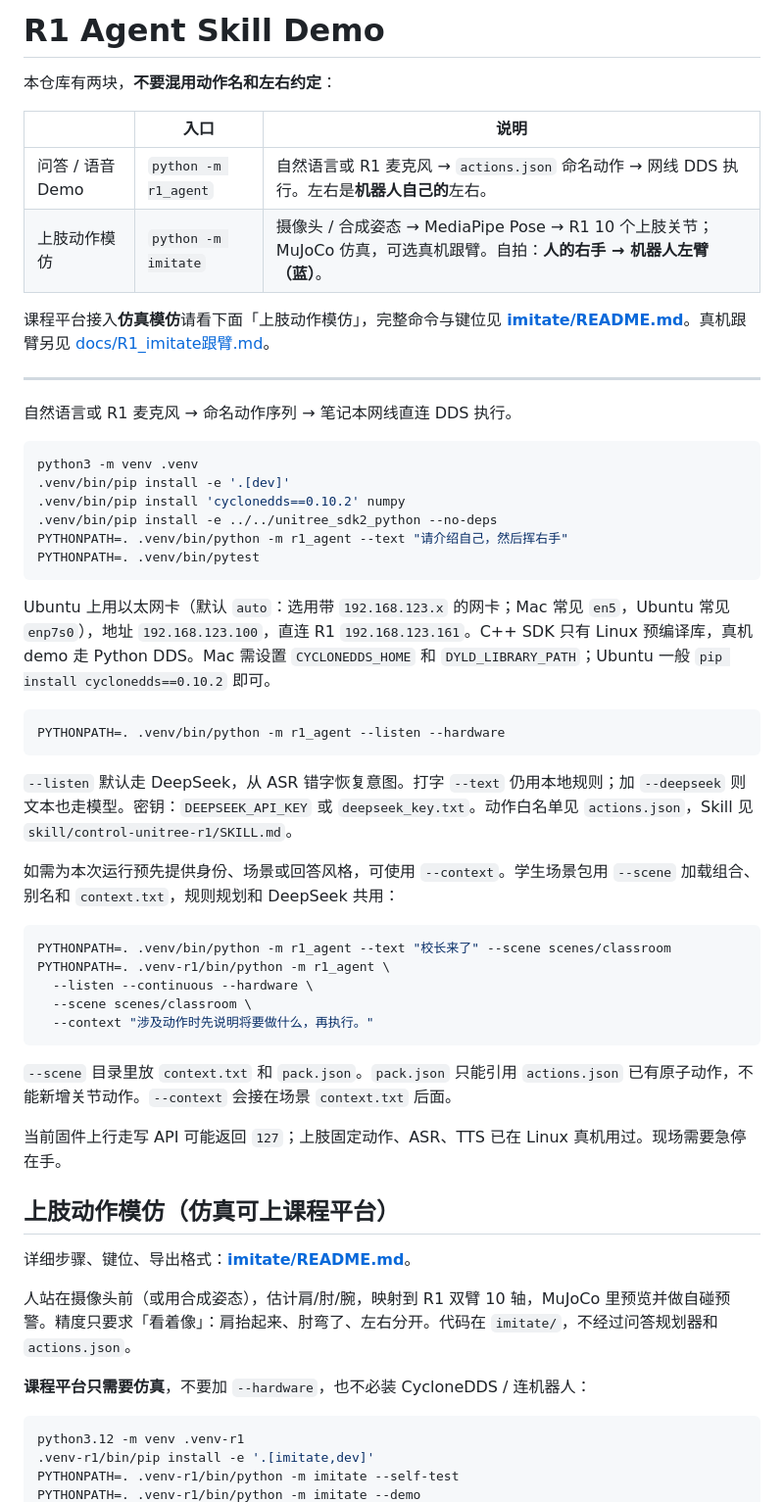
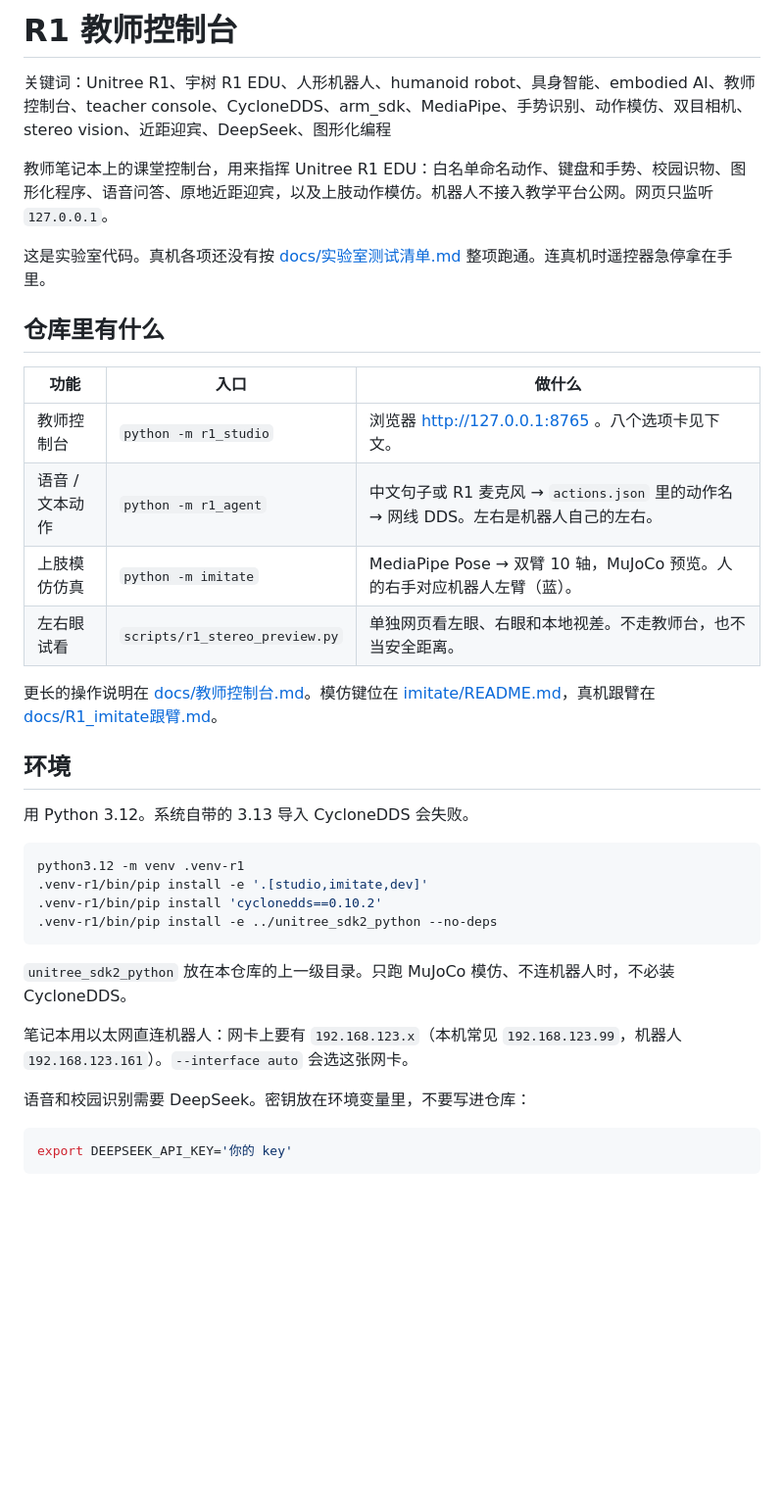
Before and after one commit to HenrickTeng/r1-agent-motion, a Markdown page: README.md, the part around one of its changes. Shown at 98% size. GitHub-like rendering; blank space fills up the shorter version.

````diff
--- a/README.md
+++ b/README.md
@@ -1,57 +1,40 @@
-# R1 Agent Skill Demo
+# R1 教师控制台
 
-本仓库有两块，**不要混用动作名和左右约定**：
+关键词：Unitree R1、宇树 R1 EDU、人形机器人、humanoid robot、具身智能、embodied AI、教师控制台、teacher console、CycloneDDS、arm_sdk、MediaPipe、手势识别、动作模仿、双目相机、stereo vision、近距迎宾、DeepSeek、图形化编程
 
-| | 入口 | 说明 |
+教师笔记本上的课堂控制台，用来指挥 Unitree R1 EDU：白名单命名动作、键盘和手势、校园识物、图形化程序、语音问答、原地近距迎宾，以及上肢动作模仿。机器人不接入教学平台公网。网页只监听 `127.0.0.1`。
+
+这是实验室代码。真机各项还没有按 [docs/实验室测试清单.md](docs/实验室测试清单.md) 整项跑通。连真机时遥控器急停拿在手里。
+
+## 仓库里有什么
+
+| 功能 | 入口 | 做什么 |
 | --- | --- | --- |
-| 问答 / 语音 Demo | `python -m r1_agent` | 自然语言或 R1 麦克风 → `actions.json` 命名动作 → 网线 DDS 执行。左右是**机器人自己的**左右。 |
-| 上肢动作模仿 | `python -m imitate` | 摄像头 / 合成姿态 → MediaPipe Pose → R1 10 个上肢关节；MuJoCo 仿真，可选真机跟臂。自拍：**人的右手 → 机器人左臂（蓝）**。 |
+| 教师控制台 | `python -m r1_studio` | 浏览器 http://127.0.0.1:8765 。八个选项卡见下文。 |
+| 语音 / 文本动作 | `python -m r1_agent` | 中文句子或 R1 麦克风 → `actions.json` 里的动作名 → 网线 DDS。左右是机器人自己的左右。 |
+| 上肢模仿仿真 | `python -m imitate` | MediaPipe Pose → 双臂 10 轴，MuJoCo 预览。人的右手对应机器人左臂（蓝）。 |
+| 左右眼试看 | `scripts/r1_stereo_preview.py` | 单独网页看左眼、右眼和本地视差。不走教师台，也不当安全距离。 |
 
-课程平台接入**仿真模仿**请看下面「上肢动作模仿」，完整命令与键位见 **[imitate/README.md](imitate/README.md)**。真机跟臂另见 [docs/R1_imitate跟臂.md](docs/R1_imitate跟臂.md)。
+更长的操作说明在 [docs/教师控制台.md](docs/教师控制台.md)。模仿键位在 [imitate/README.md](imitate/README.md)，真机跟臂在 [docs/R1_imitate跟臂.md](docs/R1_imitate跟臂.md)。
 
----
+## 环境
 
-自然语言或 R1 麦克风 → 命名动作序列 → 笔记本网线直连 DDS 执行。
-
-```bash
-python3 -m venv .venv
-.venv/bin/pip install -e '.[dev]'
-.venv/bin/pip install 'cyclonedds==0.10.2' numpy
-.venv/bin/pip install -e ../../unitree_sdk2_python --no-deps
-PYTHONPATH=. .venv/bin/python -m r1_agent --text "请介绍自己，然后挥右手"
-PYTHONPATH=. .venv/bin/pytest
-```
-
-Ubuntu 上用以太网卡（默认 `auto`：选用带 `192.168.123.x` 的网卡；Mac 常见 `en5`，Ubuntu 常见 `enp7s0`），地址 `192.168.123.100`，直连 R1 `192.168.123.161`。C++ SDK 只有 Linux 预编译库，真机 demo 走 Python DDS。Mac 需设置 `CYCLONEDDS_HOME` 和 `DYLD_LIBRARY_PATH`；Ubuntu 一般 `pip install cyclonedds==0.10.2` 即可。
-
-```bash
-PYTHONPATH=. .venv/bin/python -m r1_agent --listen --hardware
-```
-
-`--listen` 默认走 DeepSeek，从 ASR 错字恢复意图。打字 `--text` 仍用本地规则；加 `--deepseek` 则文本也走模型。密钥：`DEEPSEEK_API_KEY` 或 `deepseek_key.txt`。动作白名单见 `actions.json`，Skill 见 `skill/control-unitree-r1/SKILL.md`。
-
-如需为本次运行预先提供身份、场景或回答风格，可使用 `--context`。学生场景包用 `--scene` 加载组合、别名和 `context.txt`，规则规划和 DeepSeek 共用：
-
-```bash
-PYTHONPATH=. .venv/bin/python -m r1_agent --text "校长来了" --scene scenes/classroom
-PYTHONPATH=. .venv-r1/bin/python -m r1_agent \
-  --listen --continuous --hardware \
-  --scene scenes/classroom \
-  --context "涉及动作时先说明将要做什么，再执行。"
-```
-
-`--scene` 目录里放 `context.txt` 和 `pack.json`。`pack.json` 只能引用 `actions.json` 已有原子动作，不能新增关节动作。`--context` 会接在场景 `context.txt` 后面。
-
-当前固件上行走写 API 可能返回 `127`；上肢固定动作、ASR、TTS 已在 Linux 真机用过。现场需要急停在手。
-
-## 上肢动作模仿（仿真可上课程平台）
-
-详细步骤、键位、导出格式：**[imitate/README.md](imitate/README.md)**。
-
-人站在摄像头前（或用合成姿态），估计肩/肘/腕，映射到 R1 双臂 10 轴，MuJoCo 里预览并做自碰预警。精度只要求「看着像」：肩抬起来、肘弯了、左右分开。代码在 `imitate/`，不经过问答规划器和 `actions.json`。
-
-**课程平台只需要仿真**，不要加 `--hardware`，也不必装 CycloneDDS / 连机器人：
+用 Python 3.12。系统自带的 3.13 导入 CycloneDDS 会失败。
 
 ```bash
 python3.12 -m venv .venv-r1
-.venv-r1/bin/pip install -e '.[imitate,dev]'
+.venv-r1/bin/pip install -e '.[studio,imitate,dev]'
+.venv-r1/bin/pip install 'cyclonedds==0.10.2'
+.venv-r1/bin/pip install -e ../unitree_sdk2_python --no-deps
+```
+
+`unitree_sdk2_python` 放在本仓库的上一级目录。只跑 MuJoCo 模仿、不连机器人时，不必装 CycloneDDS。
+
+笔记本用以太网直连机器人：网卡上要有 `192.168.123.x`（本机常见 `192.168.123.99`，机器人 `192.168.123.161`）。`--interface auto` 会选这张网卡。
+
+语音和校园识别需要 DeepSeek。密钥放在环境变量里，不要写进仓库：
+
+```bash
+export DEEPSEEK_API_KEY='你的 key'
+```
+
````
Also changed, not shown: other parts of README.md (+63 -20 lines).
